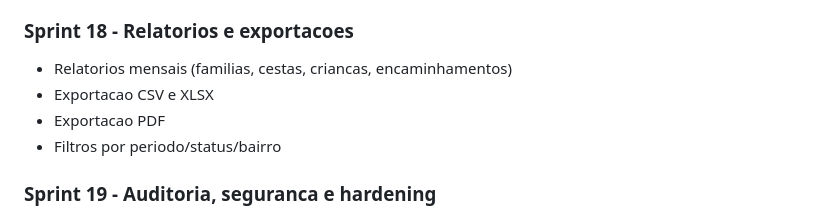
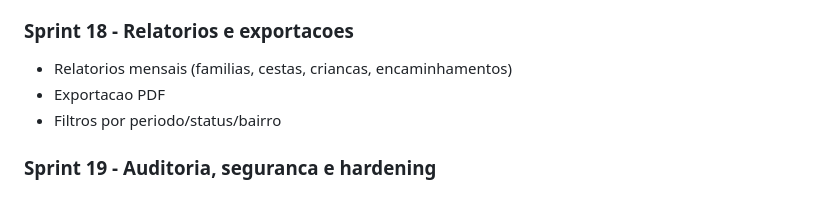
Before and after one commit to Dev-RuiDiniz/dashboard_php_pbt, a Markdown page: PLANO_PROJETO.md, the part around the change. Rendered like a GitHub page.

Commit message:
Remove CSV/XLSX export item from Sprint 18
Delete the 'Exportacao CSV e XLSX' bullet under 'Sprint 18 - Relatorios e exportacoes' in PLANO_PROJETO.md to reflect the updated sprint scope and keep the project plan documentation consistent.

```diff
--- a/PLANO_PROJETO.md
+++ b/PLANO_PROJETO.md
@@ -306,7 +306,6 @@ Formatos:
 ### Sprint 18 - Relatorios e exportacoes
 
 - Relatorios mensais (familias, cestas, criancas, encaminhamentos)
-- Exportacao CSV e XLSX
 - Exportacao PDF
 - Filtros por periodo/status/bairro
 
```
